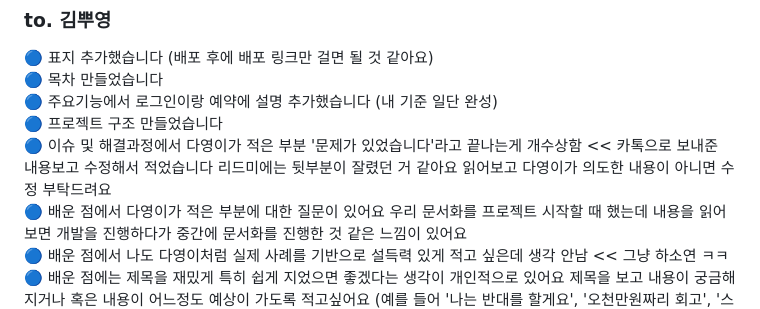
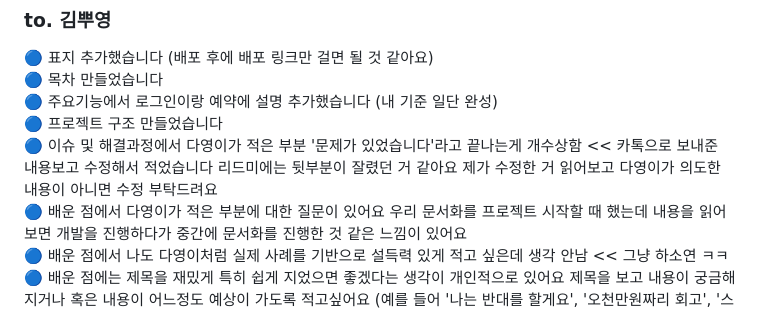
Before and after one commit to jhrchicken/DoctorViewWeb, a Markdown page: README.md, the part around the change. Drawn GitHub-style.

```diff
--- a/README.md
+++ b/README.md
@@ -6,7 +6,7 @@
 🔵 목차 만들었습니다<br/>
 🔵 주요기능에서 로그인이랑 예약에 설명 추가했습니다 (내 기준 일단 완성)<br/>
 🔵 프로젝트 구조 만들었습니다<br/>
-🔵 이슈 및 해결과정에서 다영이가 적은 부분 '문제가 있었습니다'라고 끝나는게 개수상함 << 카톡으로 보내준 내용보고 수정해서 적었습니다 리드미에는 뒷부분이 잘렸던 거 같아요 읽어보고 다영이가 의도한 내용이 아니면 수정 부탁드려요<br/>
+🔵 이슈 및 해결과정에서 다영이가 적은 부분 '문제가 있었습니다'라고 끝나는게 개수상함 << 카톡으로 보내준 내용보고 수정해서 적었습니다 리드미에는 뒷부분이 잘렸던 거 같아요 제가 수정한 거 읽어보고 다영이가 의도한 내용이 아니면 수정 부탁드려요<br/>
 🔵 배운 점에서 다영이가 적은 부분에 대한 질문이 있어요 우리 문서화를 프로젝트 시작할 때 했는데 내용을 읽어보면 개발을 진행하다가 중간에 문서화를 진행한 것 같은 느낌이 있어요<br/>
 🔵 배운 점에서 나도 다영이처럼 실제 사례를 기반으로 설득력 있게 적고 싶은데 생각 안남 << 그냥 하소연 ㅋㅋ<br/>
 🔵 배운 점에는 제목을 재밌게 특히 쉽게 지었으면 좋겠다는 생각이 개인적으로 있어요 제목을 보고 내용이 궁금해지거나 혹은 내용이 어느정도 예상이 가도록 적고싶어요 (예를 들어 '나는 반대를 할게요', '오천만원짜리 회고', '스터디의 목적이 분명할수록 얻어가는 게 확실해진다', '목표 운영 기간은 정해두는 게 좋다' 이런식으로요 안 그래도 할거 많은데 또 고민거리를 줘서 미안합니다 ㅜㅜ)<br/>
```
